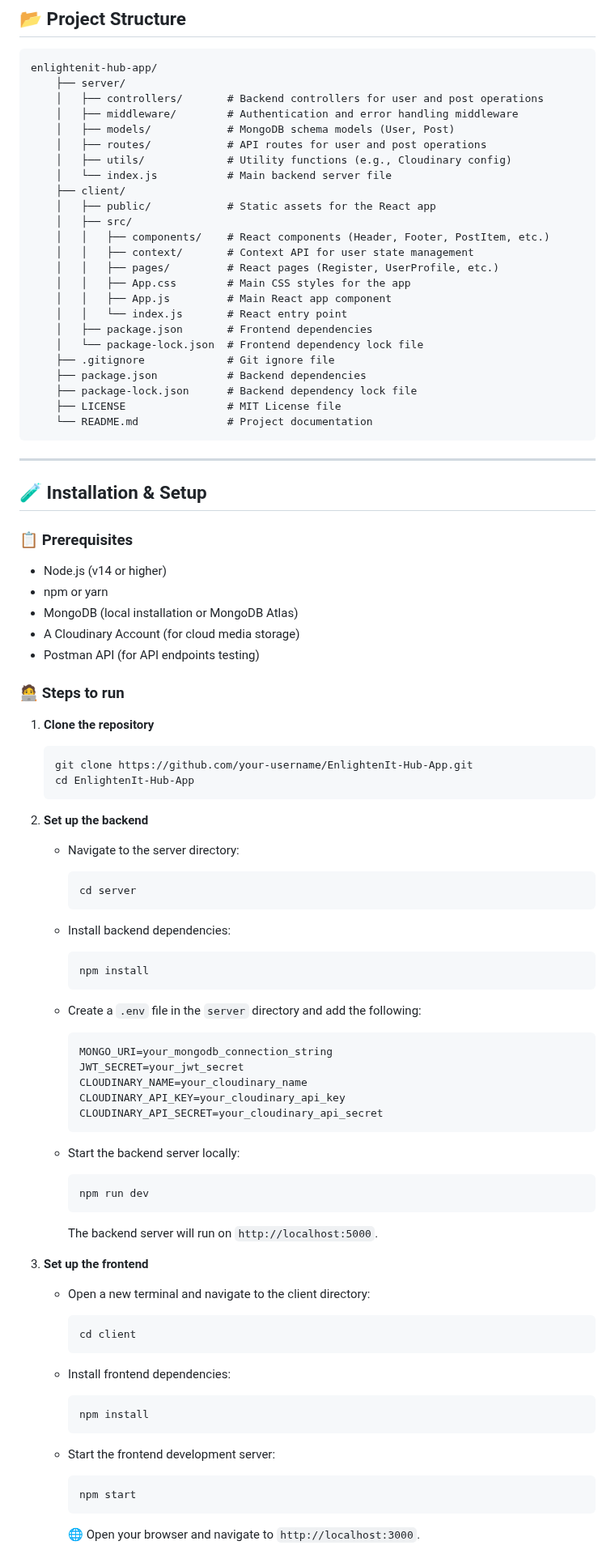
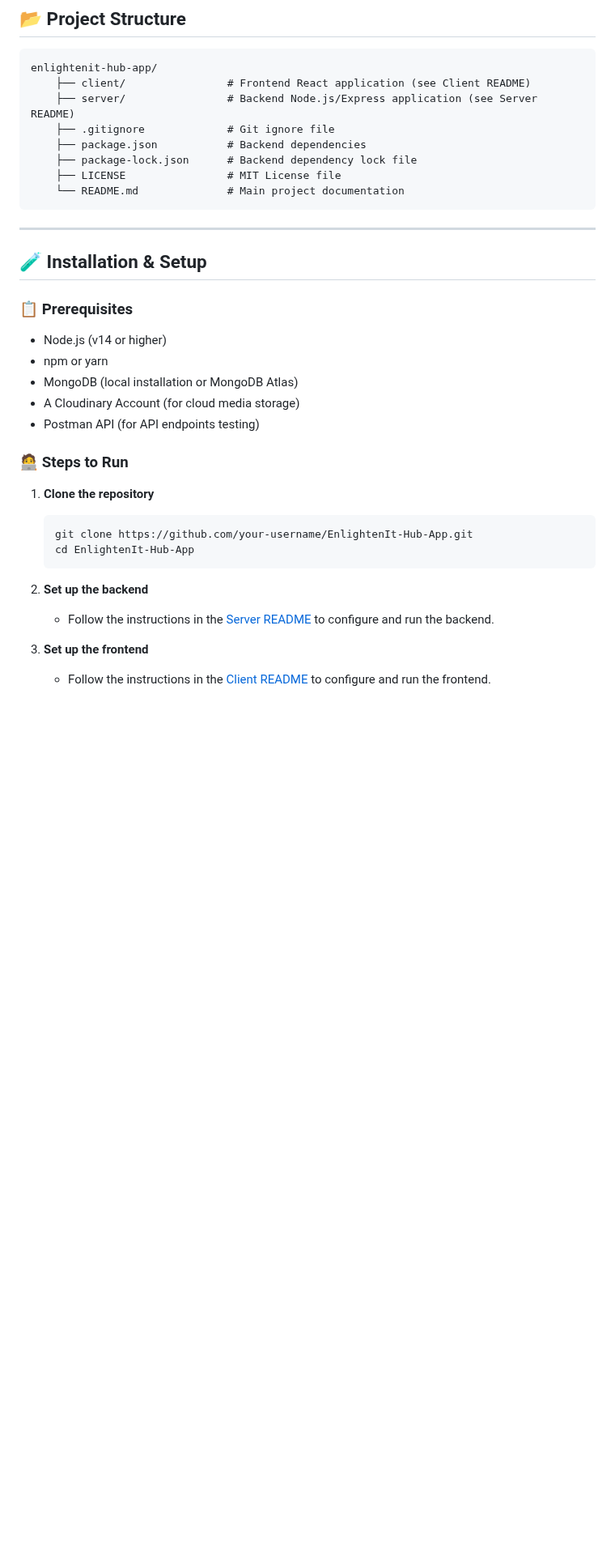
Before and after one commit to Preveen369/EnlightenIt-Hub-App, a Markdown page: README.md, the part around one of its changes. Shown at 81% size. Rendered like a GitHub page; blank space fills up the shorter version.

````diff
--- a/README.md
+++ b/README.md
@@ -82,102 +72,34 @@ The **EnlightenIt-Hub-App** is a full-stack MERN blogging platform that enables
 ```plaintext
 enlightenit-hub-app/
-    ├── server/
-    │   ├── controllers/       # Backend controllers for user and post operations
-    │   ├── middleware/        # Authentication and error handling middleware
-    │   ├── models/            # MongoDB schema models (User, Post)
-    │   ├── routes/            # API routes for user and post operations
-    │   ├── utils/             # Utility functions (e.g., Cloudinary config)
-    │   └── index.js           # Main backend server file
-    ├── client/
-    │   ├── public/            # Static assets for the React app
-    │   ├── src/
-    │   │   ├── components/    # React components (Header, Footer, PostItem, etc.)
-    │   │   ├── context/       # Context API for user state management
-    │   │   ├── pages/         # React pages (Register, UserProfile, etc.)
-    │   │   ├── App.css        # Main CSS styles for the app
-    │   │   ├── App.js         # Main React app component
-    │   │   └── index.js       # React entry point
-    │   ├── package.json       # Frontend dependencies
-    │   └── package-lock.json  # Frontend dependency lock file
+    ├── client/                # Frontend React application (see Client README)
+    ├── server/                # Backend Node.js/Express application (see Server README)
     ├── .gitignore             # Git ignore file
     ├── package.json           # Backend dependencies
     ├── package-lock.json      # Backend dependency lock file
     ├── LICENSE                # MIT License file
-    └── README.md              # Project documentation
+    └── README.md              # Main project documentation
 ```
 
 ---
 
 ## 🧪 Installation & Setup
-
 ### 📋 Prerequisites
-
 - Node.js (v14 or higher)
 - npm or yarn
 - MongoDB (local installation or MongoDB Atlas)
 - A Cloudinary Account (for cloud media storage)
 - Postman API (for API endpoints testing)
 
-### 🧑‍💻 Steps to run
-
+### 🧑‍💻 Steps to Run
 1. **Clone the repository**
-
    ```bash
    git clone https://github.com/your-username/EnlightenIt-Hub-App.git
    cd EnlightenIt-Hub-App
    ```
 
 2. **Set up the backend**
-
-   - Navigate to the server directory:
-
-     ```bash
-     cd server
-     ```
-
-   - Install backend dependencies:
-
-     ```bash
-     npm install
-     ```
-
-   - Create a `.env` file in the `server` directory and add the following:
-
-     ```env
-     MONGO_URI=your_mongodb_connection_string
-     JWT_SECRET=your_jwt_secret
-     CLOUDINARY_NAME=your_cloudinary_name
-     CLOUDINARY_API_KEY=your_cloudinary_api_key
-     CLOUDINARY_API_SECRET=your_cloudinary_api_secret
-     ```
-
-   - Start the backend server locally:
-
-     ```bash
-     npm run dev
-     ```
-
-     The backend server will run on `http://localhost:5000`.
+   - Follow the instructions in the [Server README](./server/README.md) to configure and run the backend.
 
 3. **Set up the frontend**
+   - Follow the instructions in the [Client README](./client/README.md) to configure and run the frontend.
 
-   - Open a new terminal and navigate to the client directory:
-
-     ```bash
-     cd client
-     ```
-
-   - Install frontend dependencies:
-
-     ```bash
-     npm install
-     ```
-
-   - Start the frontend development server:
-
-     ```bash
-     npm start
-     ```
-
-     🌐 Open your browser and navigate to `http://localhost:3000`.
-
````
Also changed, not shown: other parts of README.md (+14 -133 lines).
